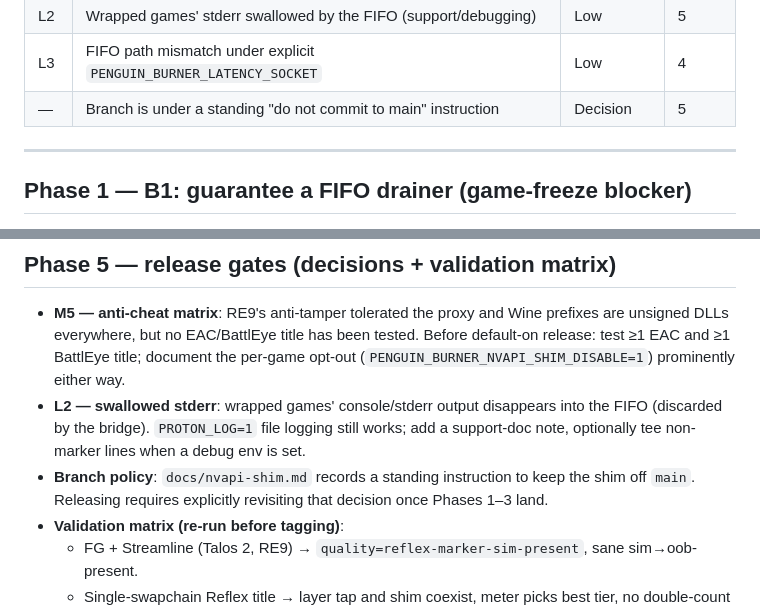
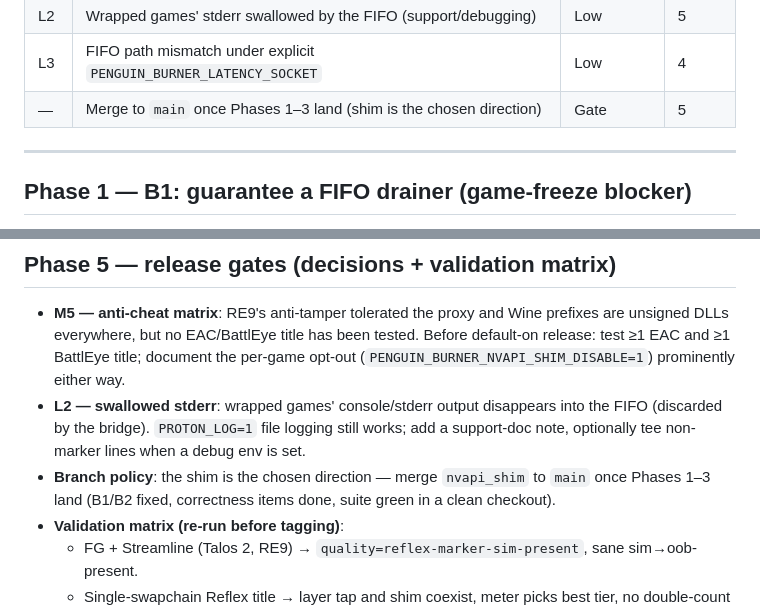
Before and after one commit to Ernold11/PenguinBurner, a Markdown page: docs/nvapi-shim-release-plan.md, 2 parts joined by grey strips. Rendered like a GitHub page.

Commit message:
Drop the do-not-commit-shim-to-main instruction: the shim is the direction
The standing instruction kept the shim off main while it was an
experiment. It is validated and audited now, so the docs record the new
policy instead: nvapi_shim merges to main once the release plan's
Phases 1-3 land (B1 FIFO drainer, B2 DLL packaging, correctness items).

Co-Authored-By: Claude Fable 5 <noreply@anthropic.com>

```diff
--- a/docs/nvapi-shim-release-plan.md
+++ b/docs/nvapi-shim-release-plan.md
@@ -25,7 +25,7 @@
 | L1 | Doc rot: removed marker-log/trace fallback still described | Low | 3 |
 | L2 | Wrapped games' stderr swallowed by the FIFO (support/debugging) | Low | 5 |
 | L3 | FIFO path mismatch under explicit `PENGUIN_BURNER_LATENCY_SOCKET` | Low | 4 |
-| — | Branch is under a standing "do not commit to main" instruction | Decision | 5 |
+| — | Merge to `main` once Phases 1–3 land (shim is the chosen direction) | Gate | 5 |
 
 ---
 
@@ -160,9 +160,9 @@ prefix (log shows `nvapi shim: installed …`).
   into the FIFO (discarded by the bridge). `PROTON_LOG=1` file logging still
   works; add a support-doc note, optionally tee non-marker lines when a debug
   env is set.
-- **Branch policy**: `docs/nvapi-shim.md` records a standing instruction to
-  keep the shim off `main`. Releasing requires explicitly revisiting that
-  decision once Phases 1–3 land.
+- **Branch policy**: the shim is the chosen direction — merge `nvapi_shim` to
+  `main` once Phases 1–3 land (B1/B2 fixed, correctness items done, suite
+  green in a clean checkout).
 - **Validation matrix (re-run before tagging)**:
   - FG + Streamline (Talos 2, RE9) → `quality=reflex-marker-sim-present`,
     sane sim→oob-present.
```
Also changed, not shown: docs/nvapi-shim.md (+3 -2 lines).
